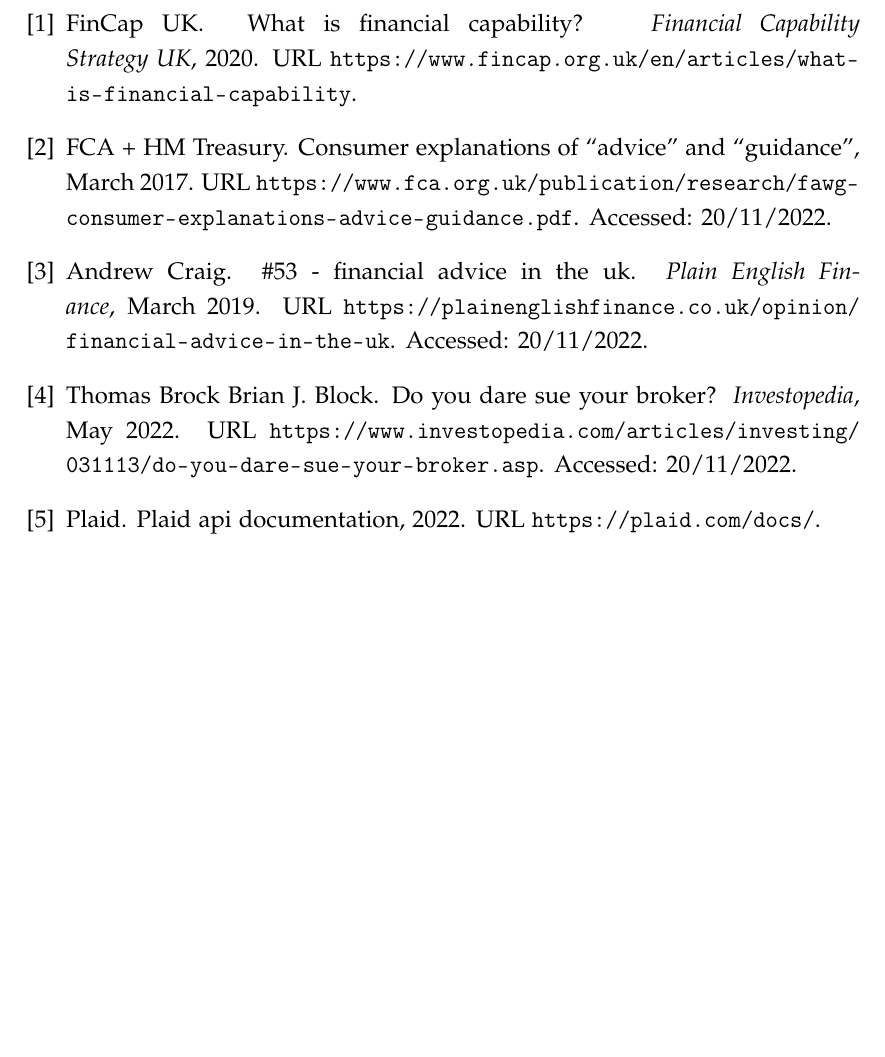
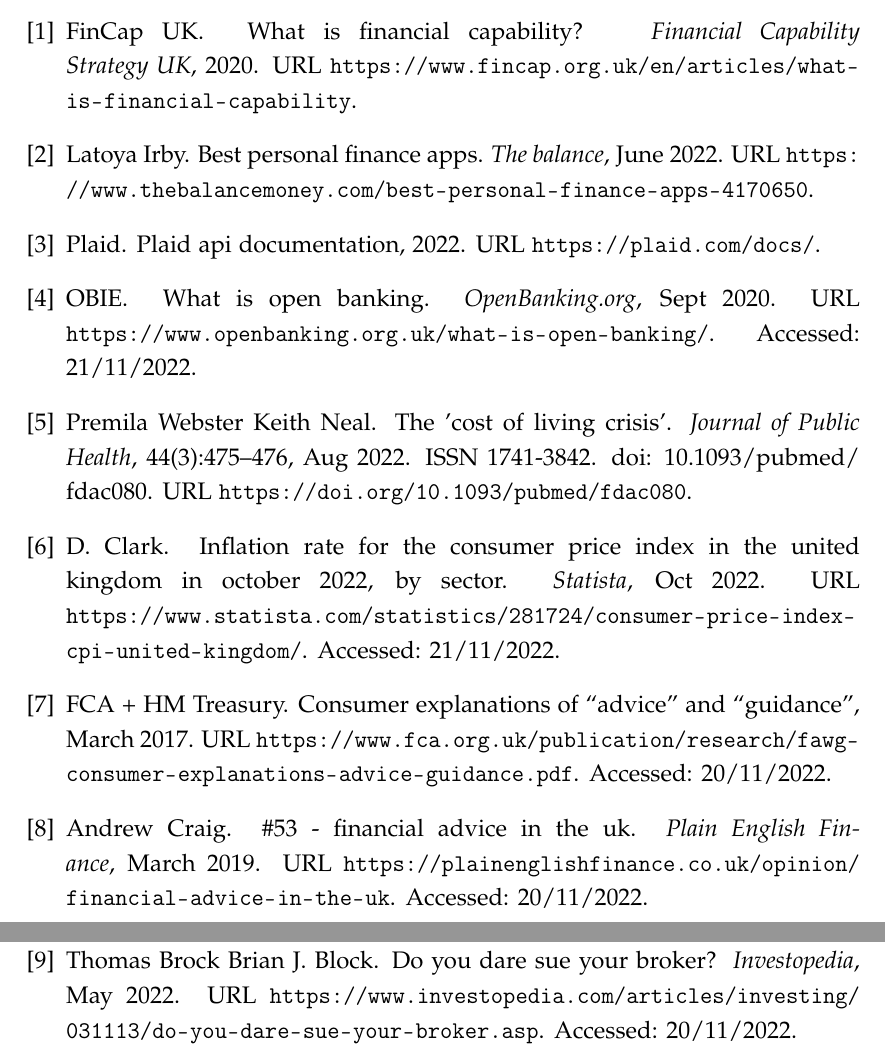
Before and after one commit to ksanganee/pft, a LaTeX document (documentation/progress-report/progress-report.tex, which reads documentation/common/bibliography.bib, documentation/progress-report/background.tex): part of page 4 of 14 before the commit and two parts of pages 5 and 6 of 16 after it, the two joined at a grey line, cut so that both start at the same text, the shorter picture padded with empty space. The pictures show the PDF file documentation/progress-report/progress-report.pdf that the author committed with the source.

Commit message:
added extra background

```diff
--- a/documentation/common/bibliography.bib
+++ b/documentation/common/bibliography.bib
@@ -228,3 +228,37 @@
   url             = {https://www.investopedia.com/articles/investing/031113/do-you-dare-sue-your-broker.asp},
   note            = {Accessed: 20/11/2022},
 }
+
+@article{CostOfLivingCrisisArticle,
+    author        = {Keith Neal, Premila Webster},
+    title         = {The 'cost of living crisis'},
+    journal       = {Journal of Public Health},
+    volume        = {44},
+    number        = {3},
+    pages         = {475-476},
+    year          = {2022},
+    month         = {Aug},
+    issn          = {1741-3842},
+    doi           = {10.1093/pubmed/fdac080},
+    url           = {https://doi.org/10.1093/pubmed/fdac080},
+}
+
+@article{CPISectorStats,
+  author          = {D. Clark},
+  journal         = {Statista},
+  title           = {Inflation rate for the Consumer Price Index in the United Kingdom in October 2022, by sector},
+  month           = {Oct},
+  year            = {2022},
+  url             = {https://www.statista.com/statistics/281724/consumer-price-index-cpi-united-kingdom/},
+  note            = {Accessed: 21/11/2022},
+}
+
+@article{OpenBanking,
+  author          = {OBIE},
+  journal         = {OpenBanking.org},
+  title           = {What is Open Banking},
+  month           = {Sept},
+  year            = {2020},
+  url             = {https://www.openbanking.org.uk/what-is-open-banking/},
+  note            = {Accessed: 21/11/2022},
+}
--- a/documentation/progress-report/background.tex
+++ b/documentation/progress-report/background.tex
@@ -6,0 +14,2 @@
+\subsection{UK Cost of Living Crisis}
+The timing of this project is also extremely appropriate as the UK is currently facing a cost of living crisis and is only made worse by the war in Ukraine \cite{CostOfLivingCrisisArticle}. The inflation rate of the household utility sector is at 26.6\% according to the UK Office for National Statistics \cite{CPISectorStats}. A user could make use of the software as they can group their transactions by category, enabling them to better compare their bills and see where they can save. Furthermore, by using the budgeting feature, they can set strict limits on what is spent and what is saved to be in a more comfortable position in the future.
```
Also changed, not shown: documentation/progress-report/progress-report.pdf, documentation/progress-report/background.tex (9 more changed lines).
